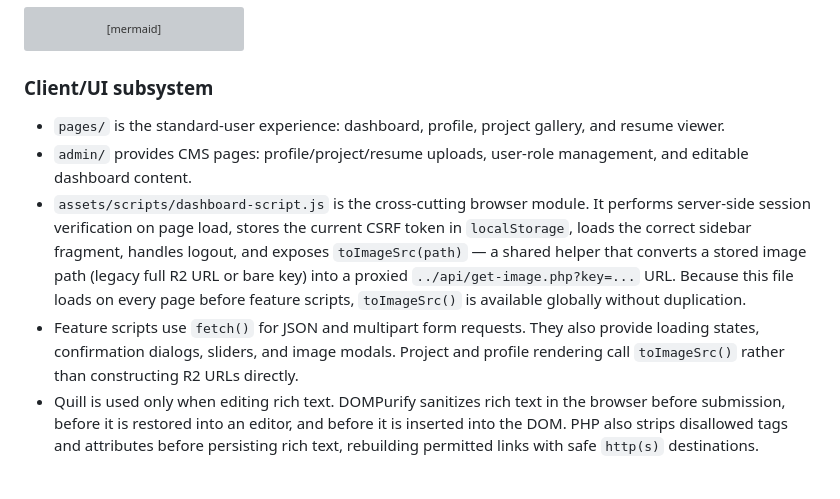
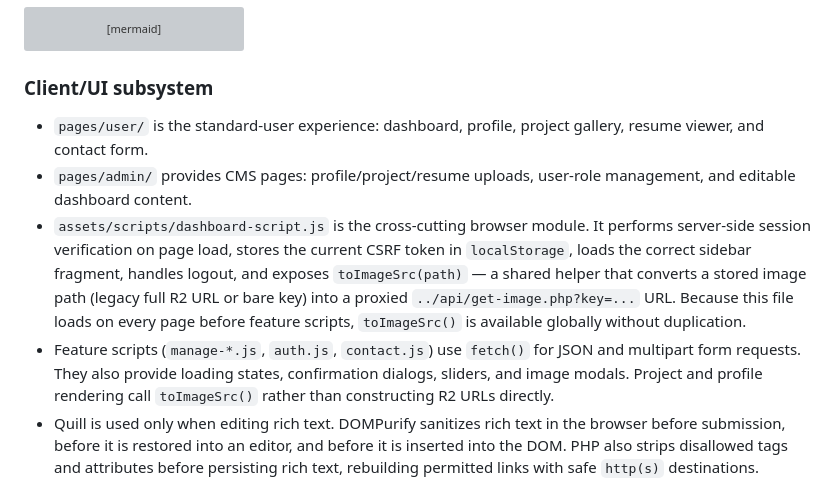
Before and after one commit to IntianDayor/login-dashboard-project, a Markdown page: SYSTEM_ARCHITECTURE.md, the part around the change. Rendered like a GitHub page; grey boxes are pictures that could not be loaded.

```diff
--- a/SYSTEM_ARCHITECTURE.md
+++ b/SYSTEM_ARCHITECTURE.md
@@ -84,10 +84,10 @@ flowchart TB
 
 ### Client/UI subsystem
 
-- `pages/` is the standard-user experience: dashboard, profile, project gallery, and resume viewer.
-- `admin/` provides CMS pages: profile/project/resume uploads, user-role management, and editable dashboard content.
+- `pages/user/` is the standard-user experience: dashboard, profile, project gallery, resume viewer, and contact form.
+- `pages/admin/` provides CMS pages: profile/project/resume uploads, user-role management, and editable dashboard content.
 - `assets/scripts/dashboard-script.js` is the cross-cutting browser module. It performs server-side session verification on page load, stores the current CSRF token in `localStorage`, loads the correct sidebar fragment, handles logout, and exposes `toImageSrc(path)` — a shared helper that converts a stored image path (legacy full R2 URL or bare key) into a proxied `../api/get-image.php?key=...` URL. Because this file loads on every page before feature scripts, `toImageSrc()` is available globally without duplication.
-- Feature scripts use `fetch()` for JSON and multipart form requests. They also provide loading states, confirmation dialogs, sliders, and image modals. Project and profile rendering call `toImageSrc()` rather than constructing R2 URLs directly.
+- Feature scripts (`manage-*.js`, `auth.js`, `contact.js`) use `fetch()` for JSON and multipart form requests. They also provide loading states, confirmation dialogs, sliders, and image modals. Project and profile rendering call `toImageSrc()` rather than constructing R2 URLs directly.
 - Quill is used only when editing rich text. DOMPurify sanitizes rich text in the browser before submission, before it is restored into an editor, and before it is inserted into the DOM. PHP also strips disallowed tags and attributes before persisting rich text, rebuilding permitted links with safe `http(s)` destinations.
 
 ### API and application subsystem
```
Also changed, not shown: README.md (+13 -8 lines).
